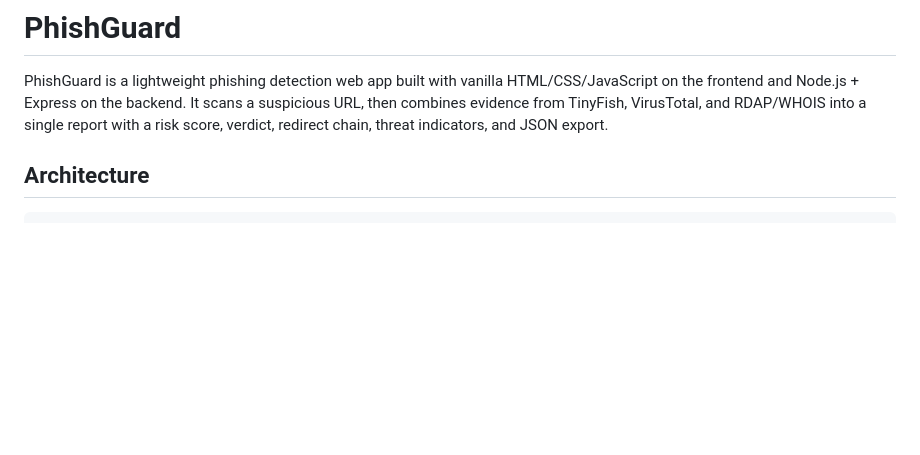
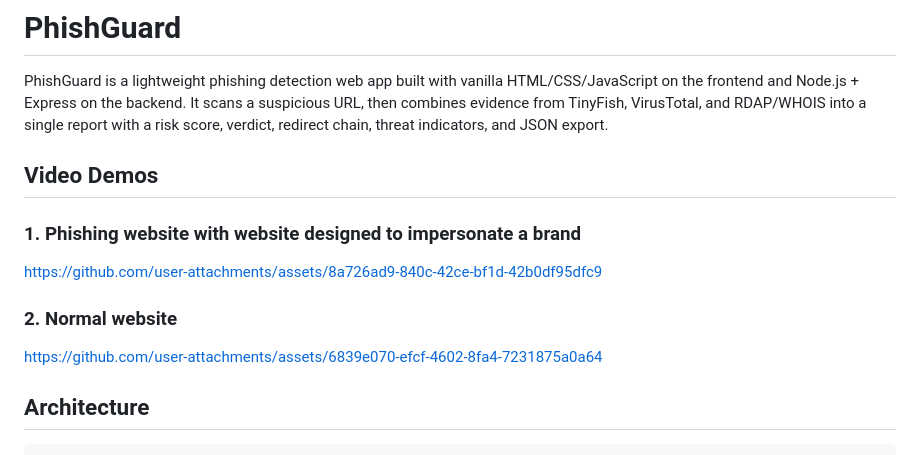
Before and after one commit to electrum21/tinyfish-phishguard, a Markdown page: README.md, the part around the change. Rendered like a GitHub page; blank space fills up the shorter version.

Commit message:
Add video demos to README
Added video demos showcasing phishing detection and normal website.

```diff
--- a/README.md
+++ b/README.md
@@ -1,6 +1,23 @@
 # PhishGuard
 
 PhishGuard is a lightweight phishing detection web app built with vanilla HTML/CSS/JavaScript on the frontend and Node.js + Express on the backend. It scans a suspicious URL, then combines evidence from TinyFish, VirusTotal, and RDAP/WHOIS into a single report with a risk score, verdict, redirect chain, threat indicators, and JSON export.
+
+## Video Demos
+
+### 1. Phishing website with website designed to impersonate a brand
+
+
+
+https://github.com/user-attachments/assets/8a726ad9-840c-42ce-bf1d-42b0df95dfc9
+
+
+### 2. Normal website
+
+
+
+https://github.com/user-attachments/assets/6839e070-efcf-4602-8fa4-7231875a0a64
+
+
 
 ## Architecture
 
```
